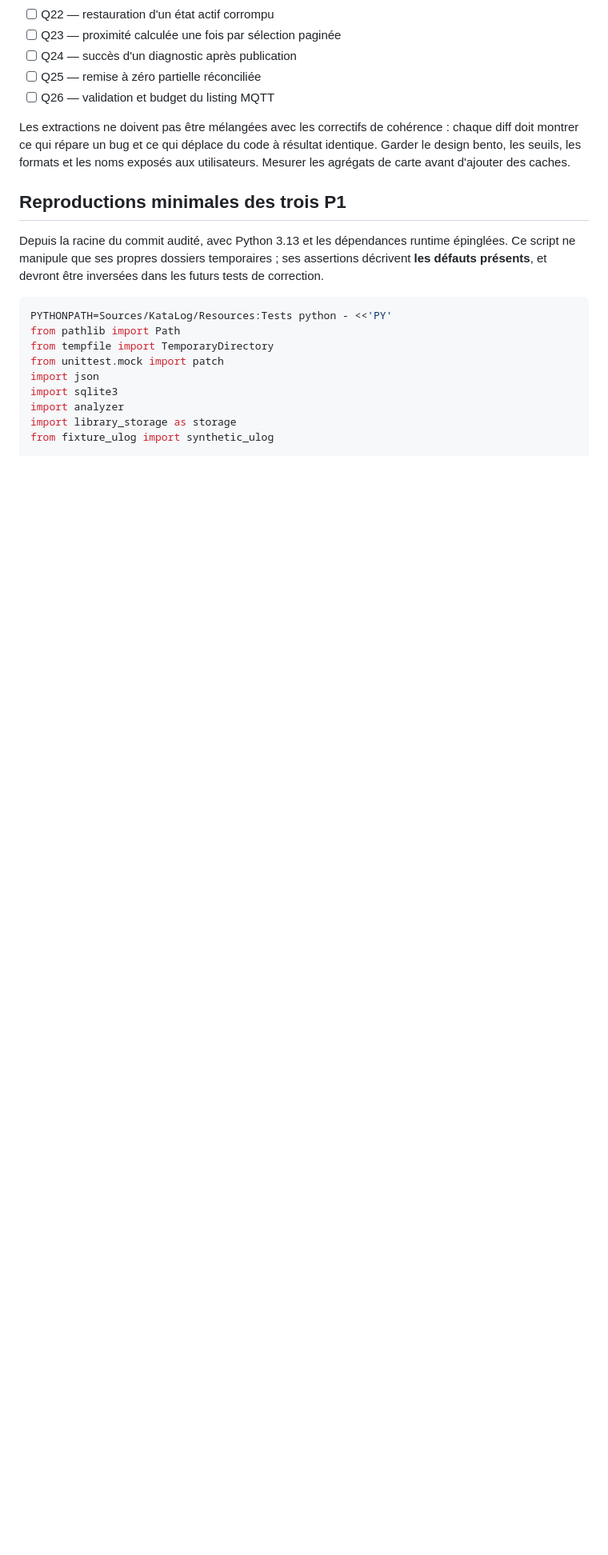
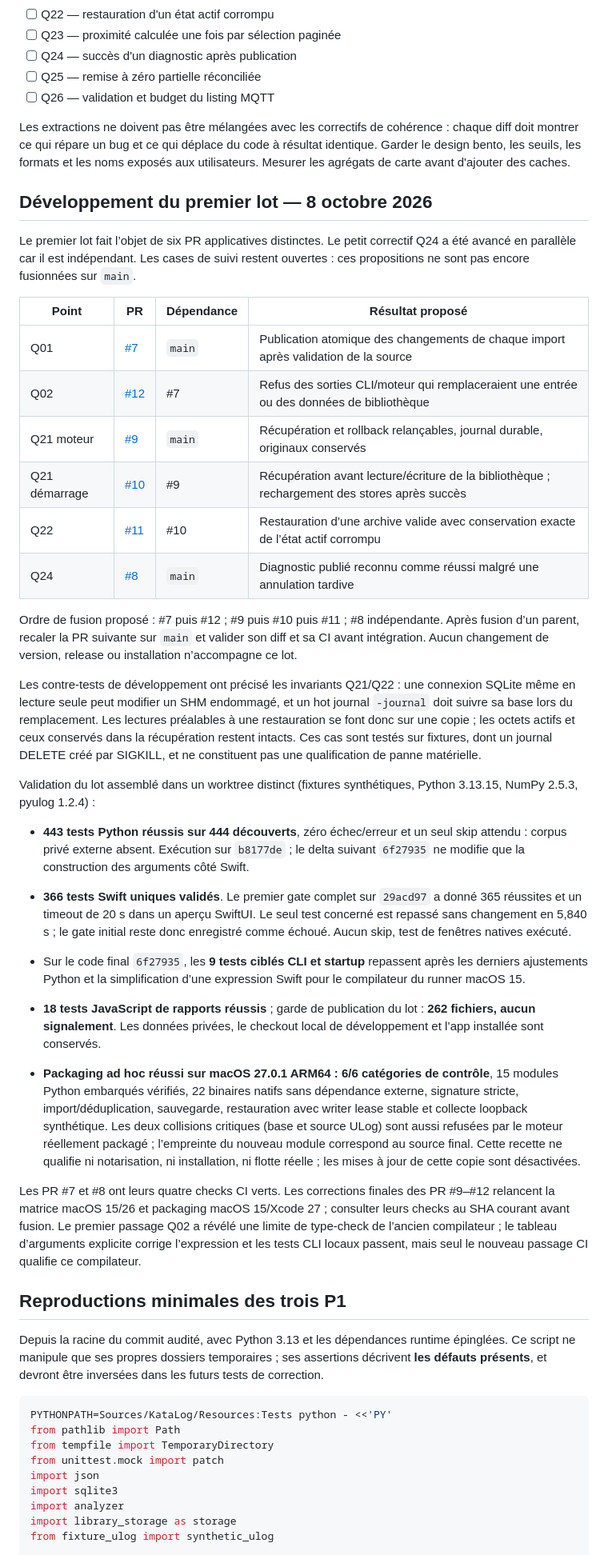
Before and after one commit to mehdi7129/KataLog, a Markdown page: docs/AUDIT-QUALITE-2026-10-08.md, the part around the change. Shown at 80% size. Rendered like a GitHub page; blank space fills up the shorter version.

Commit message:
docs: suivre les corrections et la validation du premier lot

```diff
--- a/docs/AUDIT-QUALITE-2026-10-08.md
+++ b/docs/AUDIT-QUALITE-2026-10-08.md
@@ -738,6 +738,67 @@ chaque diff doit montrer ce qui répare un bug et ce qui déplace du code à
 résultat identique. Garder le design bento, les seuils, les formats et les noms
 exposés aux utilisateurs. Mesurer les agrégats de carte avant d'ajouter des caches.
 
+## Développement du premier lot — 8 octobre 2026
+
+Le premier lot fait l’objet de six PR applicatives distinctes. Le petit correctif
+Q24 a été avancé en parallèle car il est indépendant. Les cases de suivi restent
+ouvertes : ces propositions ne sont pas encore fusionnées sur `main`.
+
+| Point | PR | Dépendance | Résultat proposé |
+| --- | --- | --- | --- |
+| Q01 | [#7](https://github.com/mehdi7129/KataLog/pull/7) | `main` | Publication atomique des changements de chaque import après validation de la source |
+| Q02 | [#12](https://github.com/mehdi7129/KataLog/pull/12) | #7 | Refus des sorties CLI/moteur qui remplaceraient une entrée ou des données de bibliothèque |
+| Q21 moteur | [#9](https://github.com/mehdi7129/KataLog/pull/9) | `main` | Récupération et rollback relançables, journal durable, originaux conservés |
+| Q21 démarrage | [#10](https://github.com/mehdi7129/KataLog/pull/10) | #9 | Récupération avant lecture/écriture de la bibliothèque ; rechargement des stores après succès |
+| Q22 | [#11](https://github.com/mehdi7129/KataLog/pull/11) | #10 | Restauration d’une archive valide avec conservation exacte de l’état actif corrompu |
+| Q24 | [#8](https://github.com/mehdi7129/KataLog/pull/8) | `main` | Diagnostic publié reconnu comme réussi malgré une annulation tardive |
+
+Ordre de fusion proposé : #7 puis #12 ; #9 puis #10 puis #11 ; #8 indépendante.
+Après fusion d’un parent, recaler la PR suivante sur `main` et valider son diff et
+sa CI avant intégration. Aucun changement de version, release ou installation
+n’accompagne ce lot.
+
+Les contre-tests de développement ont précisé les invariants Q21/Q22 : une
+connexion SQLite même en lecture seule peut modifier un SHM endommagé, et un hot
+journal `-journal` doit suivre sa base lors du remplacement. Les lectures
+préalables à une restauration se font donc sur une copie ; les octets actifs
+et ceux conservés dans la récupération restent intacts. Ces cas sont testés
+sur fixtures, dont un journal DELETE créé par SIGKILL, et ne constituent pas une
+qualification de panne matérielle.
+
+Validation du lot assemblé dans un worktree distinct (fixtures synthétiques,
+Python 3.13.15, NumPy 2.5.3, pyulog 1.2.4) :
+
+- **443 tests Python réussis sur 444 découverts**, zéro échec/erreur et un seul
+  skip attendu : corpus privé externe absent. Exécution sur `b8177de` ; le delta
+  suivant `6f27935` ne modifie que la construction des arguments côté Swift.
+- **366 tests Swift uniques validés**. Le premier gate complet sur `29acd97`
+  a donné 365 réussites et un timeout de 20 s dans un aperçu SwiftUI. Le seul
+  test concerné est repassé sans changement en 5,840 s ; le gate initial reste
+  donc enregistré comme échoué. Aucun skip, test de fenêtres natives exécuté.
+- Sur le code final `6f27935`, les **9 tests ciblés CLI et startup** repassent
+  après les derniers ajustements Python et la simplification d’une expression
+  Swift pour le compilateur du runner macOS 15.
+- **18 tests JavaScript de rapports réussis** ; garde de publication du lot :
+  **262 fichiers, aucun signalement**. Les données privées, le checkout local
+  de développement et l’app installée sont conservés.
+
+- **Packaging ad hoc réussi sur macOS 27.0.1 ARM64 : 6/6 catégories de
+  contrôle**, 15 modules Python embarqués vérifiés, 22 binaires natifs sans
+  dépendance externe, signature stricte, import/déduplication, sauvegarde,
+  restauration avec writer lease stable et collecte loopback synthétique.
+  Les deux collisions critiques (base et source ULog) sont aussi refusées par
+  le moteur réellement packagé ; l’empreinte du nouveau module correspond au
+  source final. Cette recette ne qualifie ni notarisation, ni installation,
+  ni flotte réelle ; les mises à jour de cette copie sont désactivées.
+
+Les PR #7 et #8 ont leurs quatre checks CI verts. Les corrections finales des
+PR #9–#12 relancent la matrice macOS 15/26 et packaging macOS 15/Xcode 27 ;
+consulter leurs checks au SHA courant avant fusion. Le premier passage Q02 a
+révélé une limite de type-check de l’ancien compilateur ; le tableau d’arguments
+explicite corrige l’expression et les tests CLI locaux passent, mais seul le
+nouveau passage CI qualifie ce compilateur.
+
 ## Reproductions minimales des trois P1
 
 Depuis la racine du commit audité, avec Python 3.13 et les dépendances runtime
```
